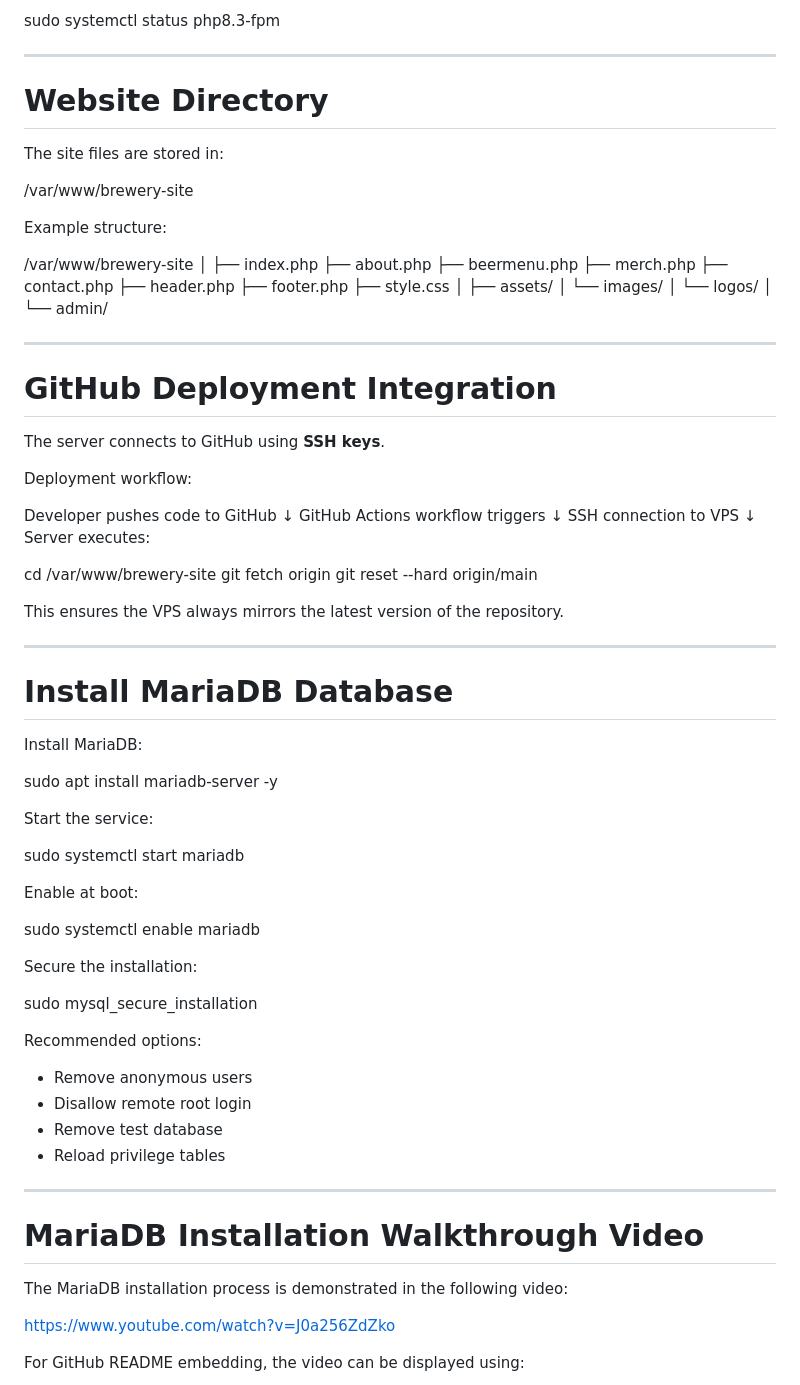
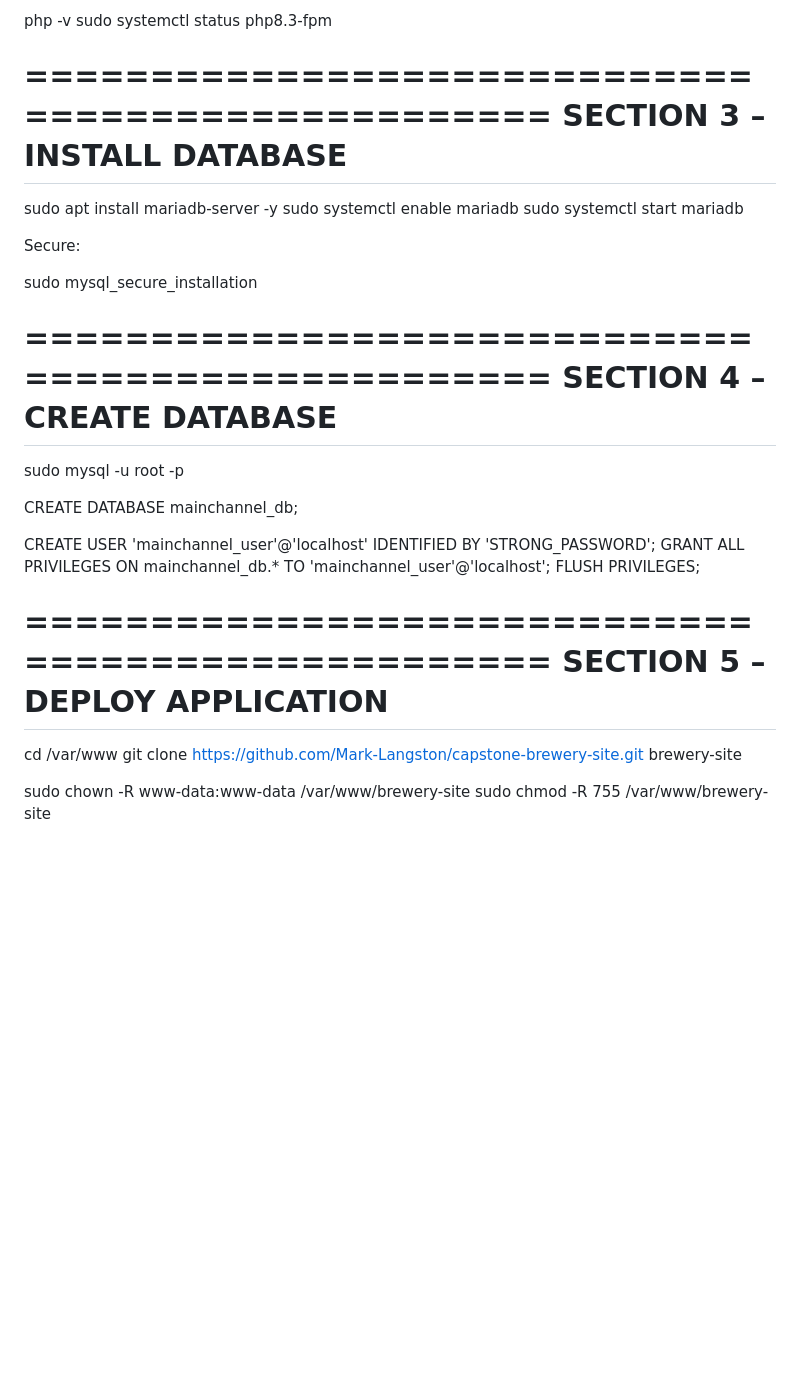
Before and after one commit to Mark-Langston/capstone-brewery-website, a Markdown page: README.md, the part around one of its changes. GitHub-like rendering; blank space fills up the shorter version.

```diff
--- a/README.md
+++ b/README.md
@@ -167,88 +40,36 @@ Confirm PHP-FPM service:
 sudo systemctl status php8.3-fpm
 
----
-
-# Website Directory
-
-The site files are stored in:
-
-/var/www/brewery-site
-
-Example structure:
-
-/var/www/brewery-site
-│
-├── index.php
-├── about.php
-├── beermenu.php
-├── merch.php
-├── contact.php
-├── header.php
-├── footer.php
-├── style.css
-│
-├── assets/
-│   └── images/
-│       └── logos/
-│
-└── admin/
-
----
-
-# GitHub Deployment Integration
-
-The server connects to GitHub using **SSH keys**.
-
-Deployment workflow:
-
-Developer pushes code to GitHub
-↓
-GitHub Actions workflow triggers
-↓
-SSH connection to VPS
-↓
-Server executes:
-
-cd /var/www/brewery-site
-git fetch origin
-git reset --hard origin/main
-
-This ensures the VPS always mirrors the latest version of the repository.
-
----
-
-# Install MariaDB Database
-
-Install MariaDB:
+==================================================
+SECTION 3 – INSTALL DATABASE
+==================================================
 
 sudo apt install mariadb-server -y
-
-Start the service:
-
+sudo systemctl enable mariadb
 sudo systemctl start mariadb
 
-Enable at boot:
-
-sudo systemctl enable mariadb
-
-Secure the installation:
+Secure:
 
 sudo mysql_secure_installation
 
-Recommended options:
+==================================================
+SECTION 4 – CREATE DATABASE
+==================================================
 
-- Remove anonymous users
-- Disallow remote root login
-- Remove test database
-- Reload privilege tables
+sudo mysql -u root -p
 
----
+CREATE DATABASE mainchannel_db;
 
-# MariaDB Installation Walkthrough Video
+CREATE USER 'mainchannel_user'@'localhost' IDENTIFIED BY 'STRONG_PASSWORD';
+GRANT ALL PRIVILEGES ON mainchannel_db.* TO 'mainchannel_user'@'localhost';
+FLUSH PRIVILEGES;
 
-The MariaDB installation process is demonstrated in the following video:
+==================================================
+SECTION 5 – DEPLOY APPLICATION
+==================================================
 
-https://www.youtube.com/watch?v=J0a256ZdZko
+cd /var/www
+git clone https://github.com/Mark-Langston/capstone-brewery-site.git brewery-site
 
-For GitHub README embedding, the video can be displayed using:
+sudo chown -R www-data:www-data /var/www/brewery-site
+sudo chmod -R 755 /var/www/brewery-site
 
```
Also changed, not shown: other parts of README.md (+114 -176 lines).
